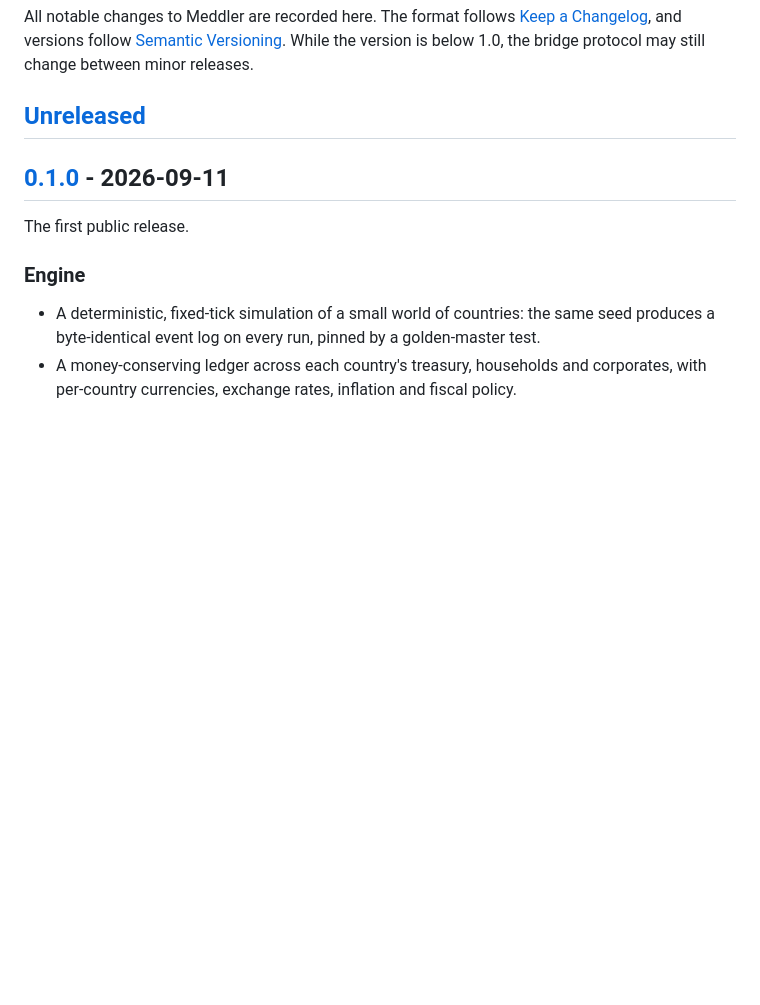
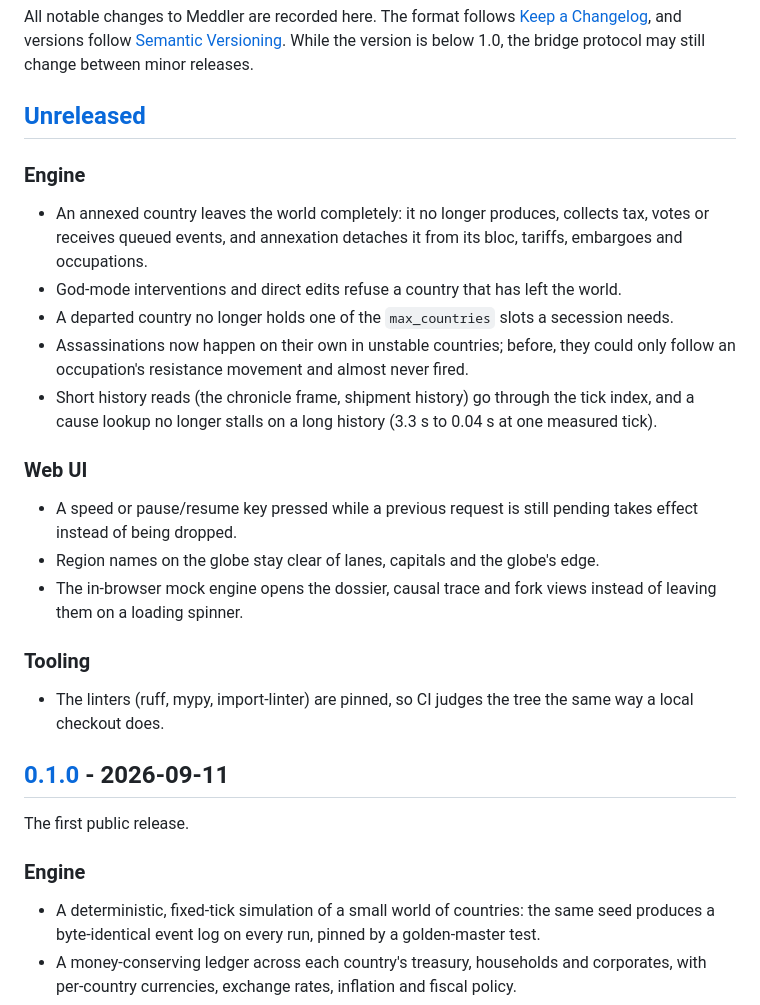
Before and after one commit to ThePrivatePanda/meddler, a Markdown page: CHANGELOG.md, the part around the change. Rendered like a GitHub page; blank space fills up the shorter version.

Commit message:
List the changes since the first release in the changelog

```diff
--- a/CHANGELOG.md
+++ b/CHANGELOG.md
@@ -6,6 +6,31 @@ All notable changes to Meddler are recorded here. The format follows
 bridge protocol may still change between minor releases.
 
 ## [Unreleased]
+
+### Engine
+
+- An annexed country leaves the world completely: it no longer produces, collects tax, votes or
+  receives queued events, and annexation detaches it from its bloc, tariffs, embargoes and
+  occupations.
+- God-mode interventions and direct edits refuse a country that has left the world.
+- A departed country no longer holds one of the `max_countries` slots a secession needs.
+- Assassinations now happen on their own in unstable countries; before, they could only follow
+  an occupation's resistance movement and almost never fired.
+- Short history reads (the chronicle frame, shipment history) go through the tick index, and a
+  cause lookup no longer stalls on a long history (3.3 s to 0.04 s at one measured tick).
+
+### Web UI
+
+- A speed or pause/resume key pressed while a previous request is still pending takes effect
+  instead of being dropped.
+- Region names on the globe stay clear of lanes, capitals and the globe's edge.
+- The in-browser mock engine opens the dossier, causal trace and fork views instead of leaving
+  them on a loading spinner.
+
+### Tooling
+
+- The linters (ruff, mypy, import-linter) are pinned, so CI judges the tree the same way a local
+  checkout does.
 
 ## [0.1.0] - 2026-09-11
 
```
